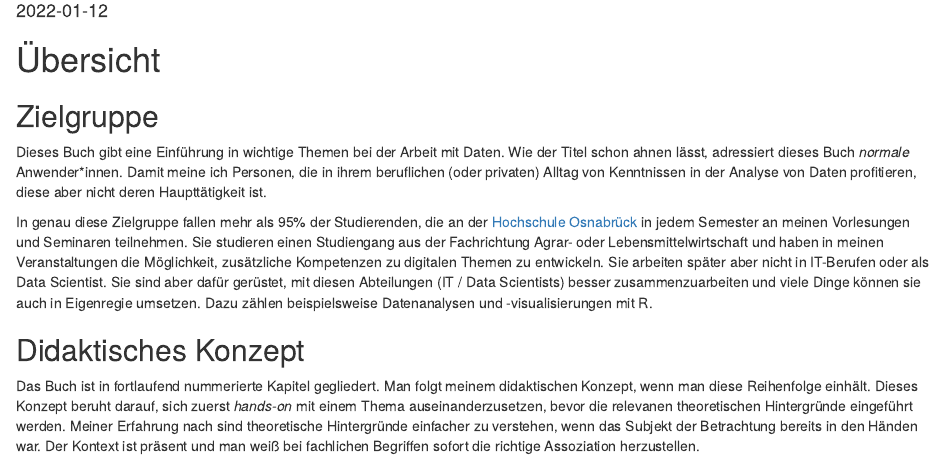
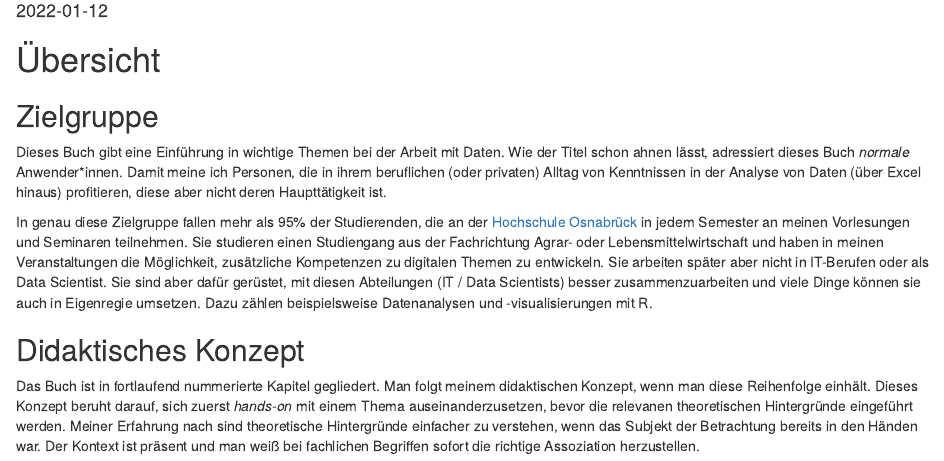
Before and after one commit to winf-hsos/book-data-science-for-the-normal-user, an R Markdown document (index.Rmd): the page in a window 1100 px wide, from 100 px down. Rendered offline with R 4.5, knitr and Pandoc, with nearby package versions.

Commit message:
Changed intro

```diff
--- a/index.Rmd
+++ b/index.Rmd
@@ -19,11 +19,11 @@ github-repo: winf-hsos/intro_to_data_science_with_r_for_the_normal_user
 
 ## Zielgruppe{-}
 
-Dieses Buch gibt eine Einführung in wichtige Themen bei der Arbeit mit Daten. Wie der Titel schon ahnen lässt, adressiert dieses Buch _normale_ Anwender*innen. Damit meine ich Personen, die in ihrem beruflichen (oder privaten) Alltag von Kenntnissen in der Analyse von Daten profitieren, diese aber nicht deren Haupttätigkeit ist.
+Dieses Buch gibt eine Einführung in wichtige Themen bei der Arbeit mit Daten. Wie der Titel schon ahnen lässt, adressiert dieses Buch _normale_ Anwender*innen. Damit meine ich Personen, die in ihrem beruflichen (oder privaten) Alltag von Kenntnissen in der Analyse von Daten (über Excel hinaus) profitieren, diese aber nicht deren Haupttätigkeit ist.
 
 In genau diese Zielgruppe fallen mehr als 95% der Studierenden, die an der [Hochschule Osnabrück](https://hs-osnabrueck.de) in jedem Semester an meinen Vorlesungen und Seminaren teilnehmen. Sie studieren einen Studiengang aus der Fachrichtung Agrar- oder Lebensmittelwirtschaft und haben in meinen Veranstaltungen die Möglichkeit, zusätzliche Kompetenzen zu digitalen Themen zu entwickeln. Sie arbeiten später aber nicht in IT-Berufen oder als Data Scientist. Sie sind aber dafür gerüstet, mit diesen Abteilungen (IT / Data Scientists) besser zusammenzuarbeiten und viele Dinge können sie auch in Eigenregie umsetzen. Dazu zählen beispielsweise Datenanalysen und -visualisierungen mit R.
 
-## Didaktisches Konzept
+## Didaktisches Konzept{-}
 
 Das Buch ist in fortlaufend nummerierte Kapitel gegliedert. Man folgt meinem didaktischen Konzept, wenn man diese Reihenfolge einhält. Dieses Konzept beruht darauf, sich zuerst _hands-on_ mit einem Thema auseinanderzusetzen, bevor die relevanen theoretischen Hintergründe eingeführt werden. Meiner Erfahrung nach sind theoretische Hintergründe einfacher zu verstehen, wenn das Subjekt der Betrachtung bereits in den Händen war. Der Kontext ist präsent und man weiß bei fachlichen Begriffen sofort die richtige Assoziation herzustellen.
 
```
Also changed, not shown: 16 other files.
